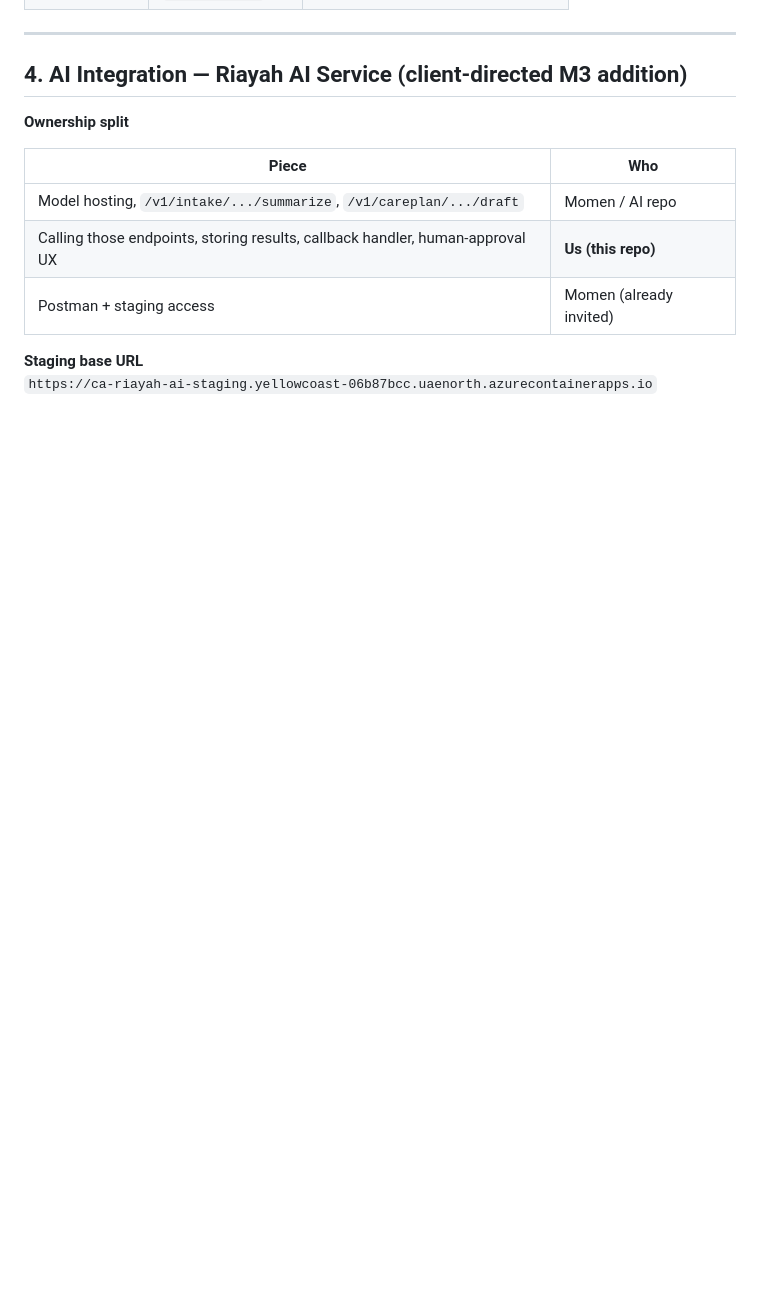
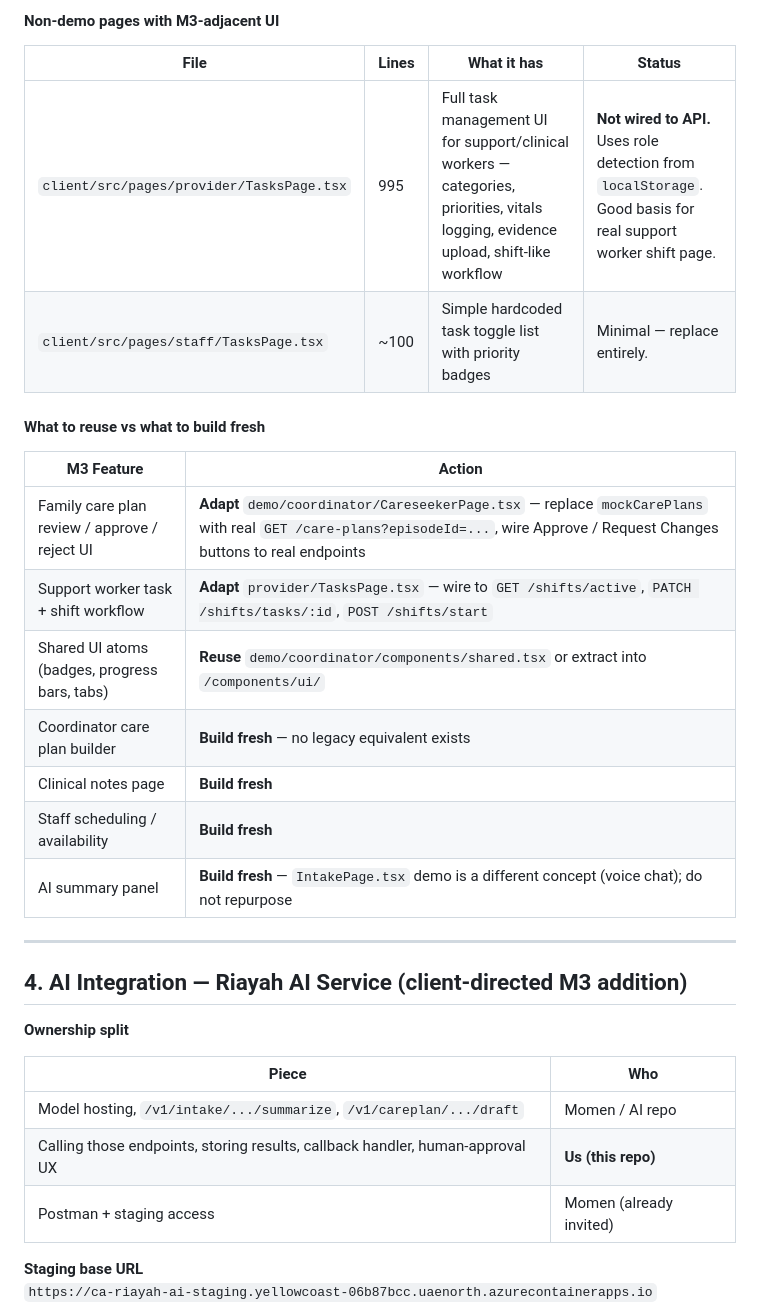
Before and after one commit to talhashafiqch008/riayah_plus, a Markdown page: docx/MILESTONE_THREE.md, the part around one of its changes. GitHub-like rendering; blank space fills up the shorter version.

```diff
--- a/docx/MILESTONE_THREE.md
+++ b/docx/MILESTONE_THREE.md
@@ -365,3 +414,21 @@ What exists today (do not confuse with M3):
+#### Non-demo pages with M3-adjacent UI
+
+| File | Lines | What it has | Status |
+|---|---|---|---|
+| `client/src/pages/provider/TasksPage.tsx` | 995 | Full task management UI for support/clinical workers — categories, priorities, vitals logging, evidence upload, shift-like workflow | **Not wired to API.** Uses role detection from `localStorage`. Good basis for real support worker shift page. |
+| `client/src/pages/staff/TasksPage.tsx` | ~100 | Simple hardcoded task toggle list with priority badges | Minimal — replace entirely. |
+
+#### What to reuse vs what to build fresh
+
+| M3 Feature | Action |
+|---|---|
+| Family care plan review / approve / reject UI | **Adapt** `demo/coordinator/CareseekerPage.tsx` — replace `mockCarePlans` with real `GET /care-plans?episodeId=...`, wire Approve / Request Changes buttons to real endpoints |
+| Support worker task + shift workflow | **Adapt** `provider/TasksPage.tsx` — wire to `GET /shifts/active`, `PATCH /shifts/tasks/:id`, `POST /shifts/start` |
+| Shared UI atoms (badges, progress bars, tabs) | **Reuse** `demo/coordinator/components/shared.tsx` or extract into `/components/ui/` |
+| Coordinator care plan builder | **Build fresh** — no legacy equivalent exists |
+| Clinical notes page | **Build fresh** |
+| Staff scheduling / availability | **Build fresh** |
+| AI summary panel | **Build fresh** — `IntakePage.tsx` demo is a different concept (voice chat); do not repurpose |
 
 ---
 
```
Also changed, not shown: other parts of docx/MILESTONE_THREE.md (+56 -7 lines).
